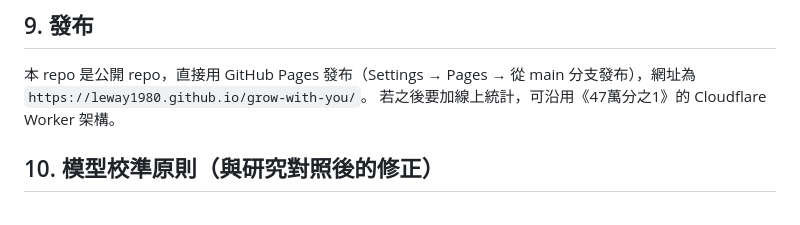
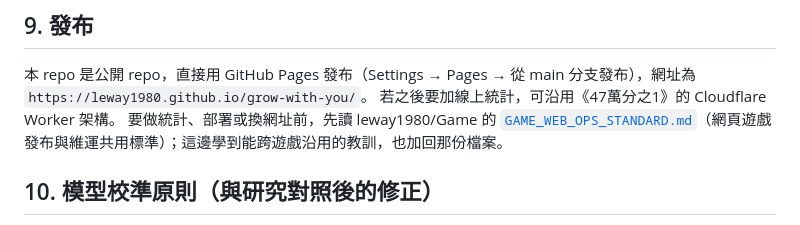
Before and after one commit to leway1980/grow-with-you, a Markdown page: docs/DESIGN.md, the part around the change. Rendered like a GitHub page.

Commit message:
ParentSim design §9: point to the shared Game web-ops standard
Co-Authored-By: Claude Opus 5.5 <noreply@anthropic.com>
Claude-Session: https://claude.ai/code/session_01MK6gryKusrLjKMEvE349SU

```diff
--- a/docs/DESIGN.md
+++ b/docs/DESIGN.md
@@ -1138,6 +1138,7 @@
 
 本 repo 是公開 repo，直接用 GitHub Pages 發布（Settings → Pages → 從 main 分支發布），網址為 `https://leway1980.github.io/grow-with-you/`。
 若之後要加線上統計，可沿用《47萬分之1》的 Cloudflare Worker 架構。
+要做統計、部署或換網址前，先讀 leway1980/Game 的 [`GAME_WEB_OPS_STANDARD.md`](https://github.com/leway1980/Game/blob/main/GAME_WEB_OPS_STANDARD.md)（網頁遊戲發布與維運共用標準）；這邊學到能跨遊戲沿用的教訓，也加回那份檔案。
 
 ## 10. 模型校準原則（與研究對照後的修正）
 
```
